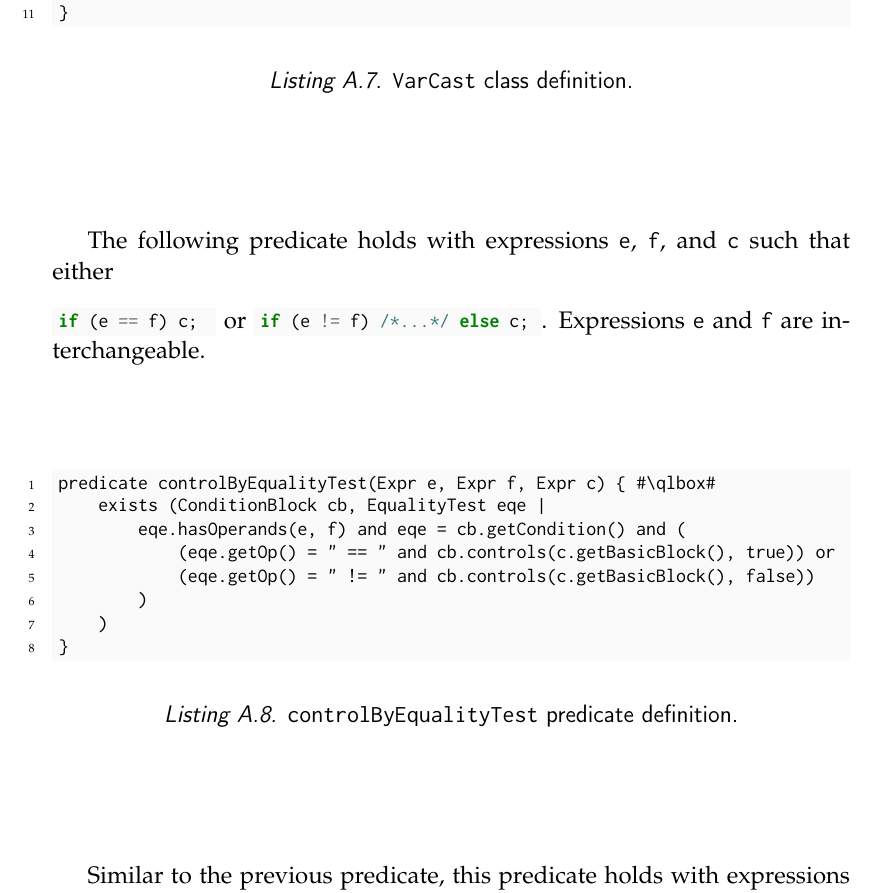
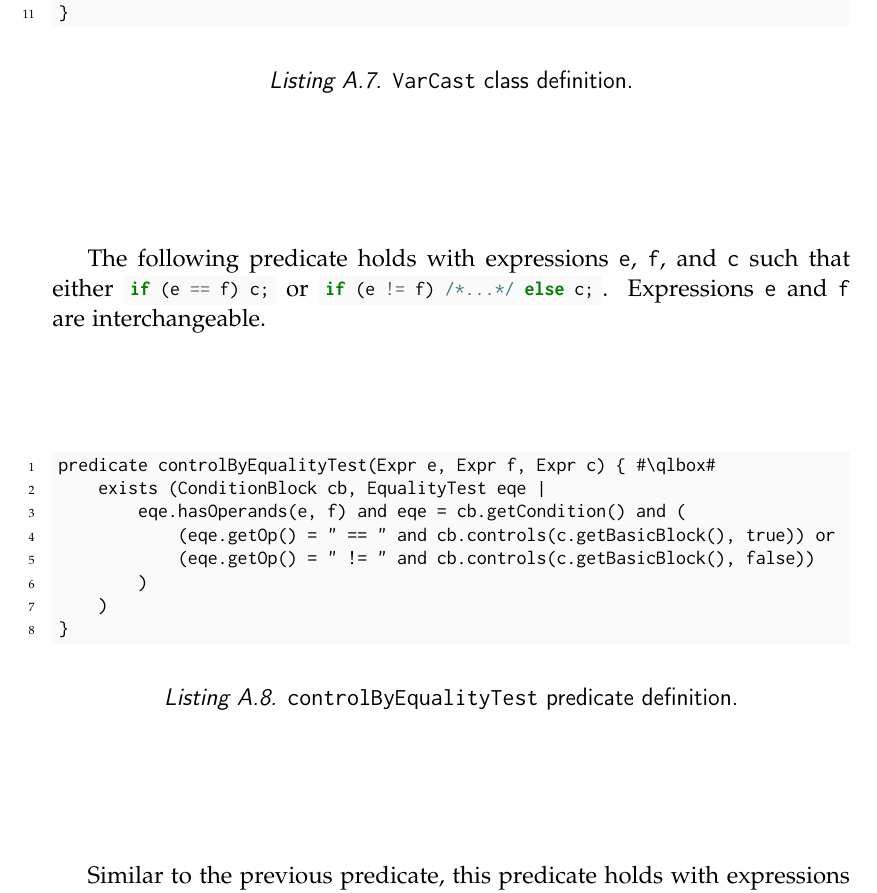
Before and after one commit to acuarica/phd-thesis, a LaTeX thesis (phd-thesis.tex, which reads ap-ql.tex): part of page 155 of 201, cut so that both start at the same text. Compiled offline with pdfLaTeX.

Commit message:
Formatting.

```diff
--- a/ap-ql.tex
+++ b/ap-ql.tex
@@ -199,14 +199,13 @@ This is used in the \nameref{pat:VariableSupertype} pattern.
 \end{listing}
 
 The following predicate holds with expressions \code{e}, \code{f}, and \code{c} such that either
-
 \noindent%
-\begin{minipage}{0.205\textwidth}
+\begin{minipage}{0.19\textwidth}
 \begin{minted}[linenos=false]{java}
 if (e == f) c;
 \end{minted}
 \end{minipage} or
-\begin{minipage}{0.36\textwidth}
+\begin{minipage}{0.355\textwidth}
 \begin{minted}[linenos=false]{java}
 if (e != f) /*...*/ else c;
 \end{minted}
```
Also changed, not shown: ap-ql.tex (1 more changed lines).
